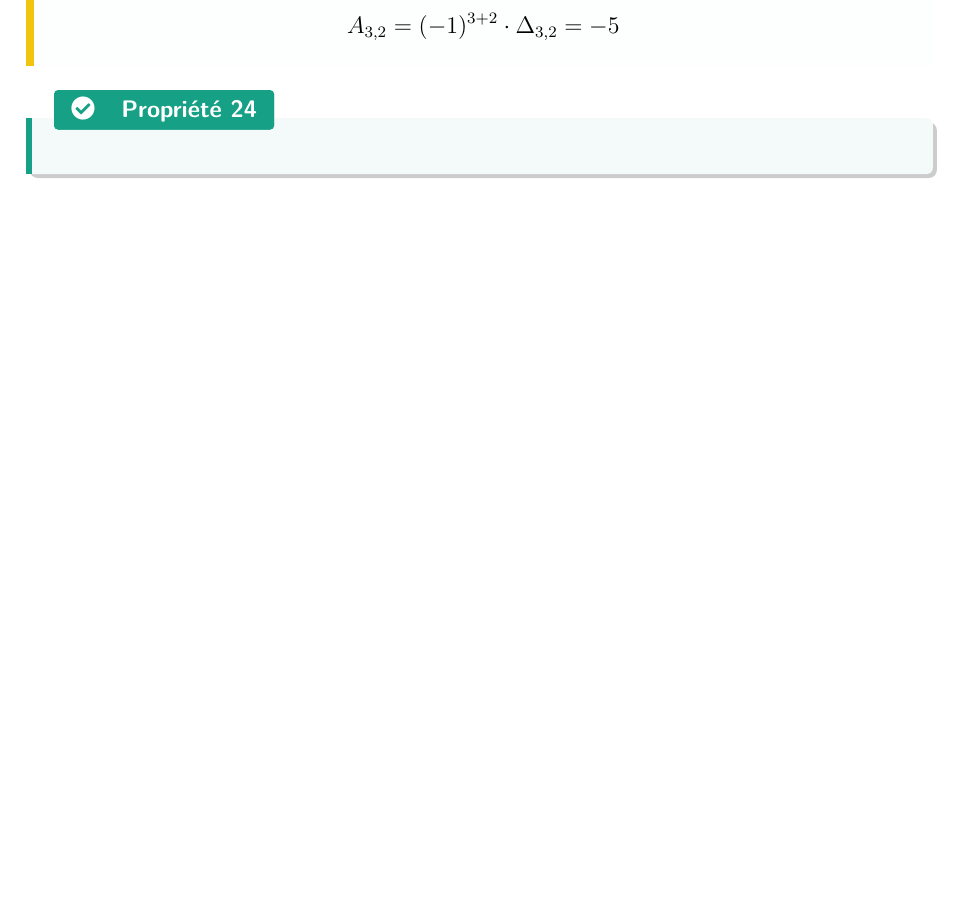
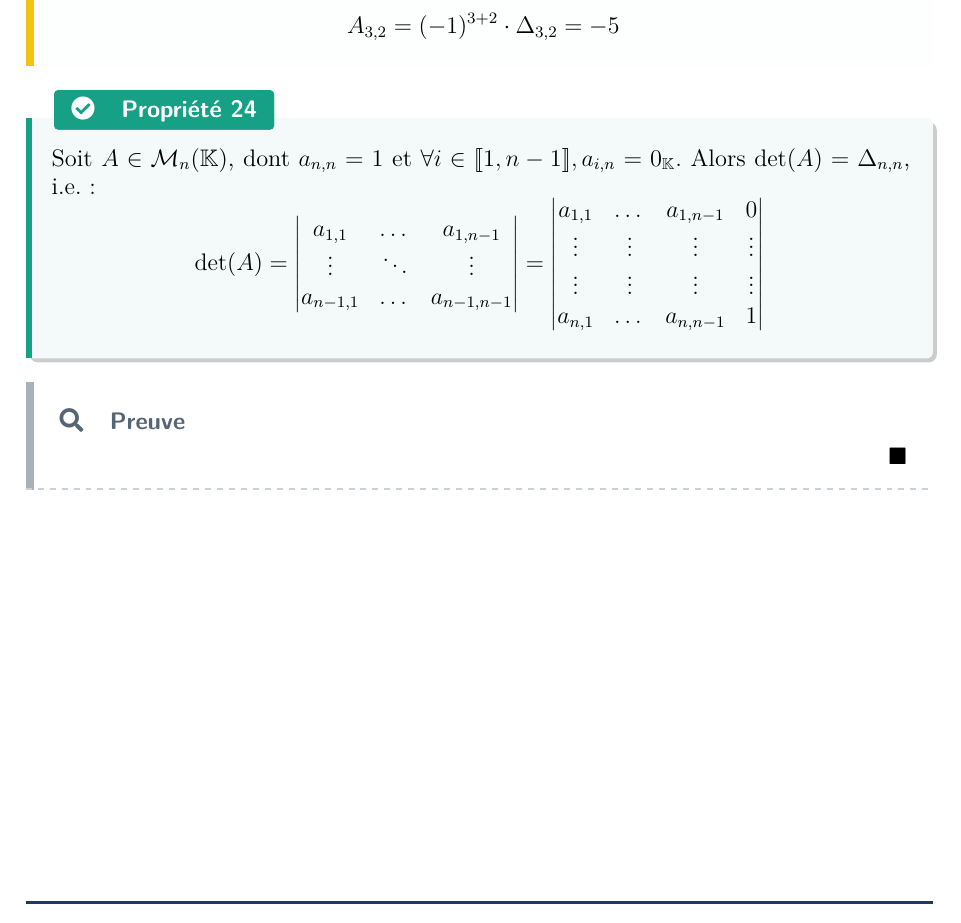
Before and after one commit to Samy-Y/maths-cpi1a-class2030, a LaTeX document (260520 CH14-D.tex): part of page 56 of 56, cut so that both start at the same text, the shorter picture padded with empty space. Compiled offline with pdfLaTeX.

Commit message:
recop 🫩✌️🥀

```diff
--- a/260520 CH14-D.tex
+++ b/260520 CH14-D.tex
@@ -1655,8 +1655,13 @@ Dans les trois définitions suivantes, $A = (a_{i,j})_{1 \le i,j \le n} \in \mat
 \end{example}
 
 \begin{property}
-
-\end{property}
+    Soit $A \in \mathcal M_n(\Kset)$, dont $a_{n,n} = 1$ et $\forall i \in [\![1,n-1]\!], a_{i,n} = 0_\Kset$. Alors $\det(A) = \Delta_{n,n}$, i.e.:
+    $$\det(A) = \left|\begin{matrix} a_{1,1} & \dots & a_{1,n-1} \\ \vdots & \ddots & \vdots \\ a_{n-1,1} & \dots & a_{n-1,n-1} \end{matrix}\right| = \left|\begin{matrix} a_{1,1} & \dots & a_{1,n-1} & 0 \\ \vdots & \vdots & \vdots & \vdots \\ \vdots & \vdots & \vdots & \vdots \\ a_{n,1} & \dots & a_{n,n-1} & 1 \end{matrix}\right|$$
+\end{property}
+
+\begin{proof}
+
+\end{proof}
 
 \printindex
 \end{document}
```
Also changed, not shown: 260520 CH14-D.pdf.
